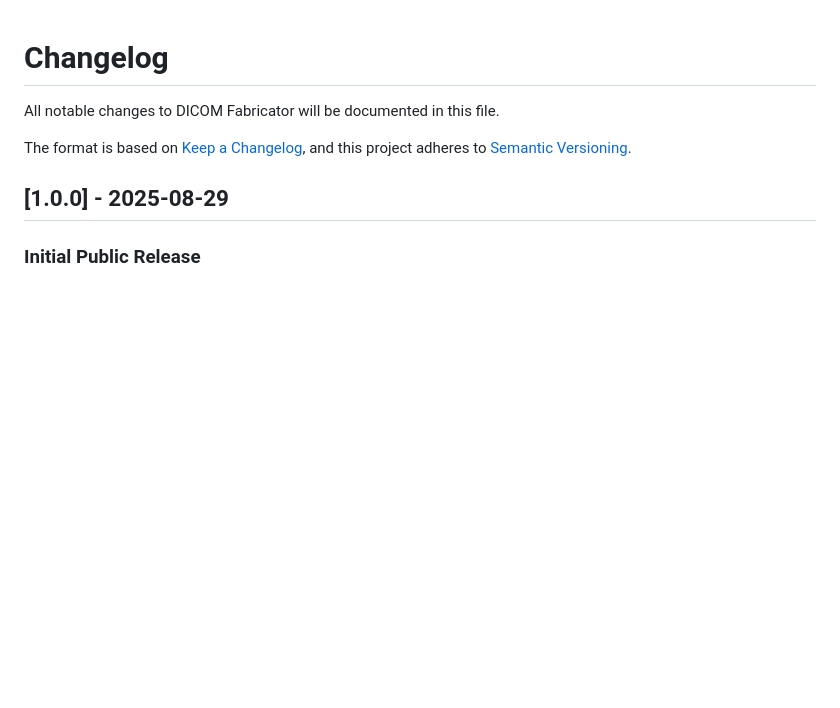
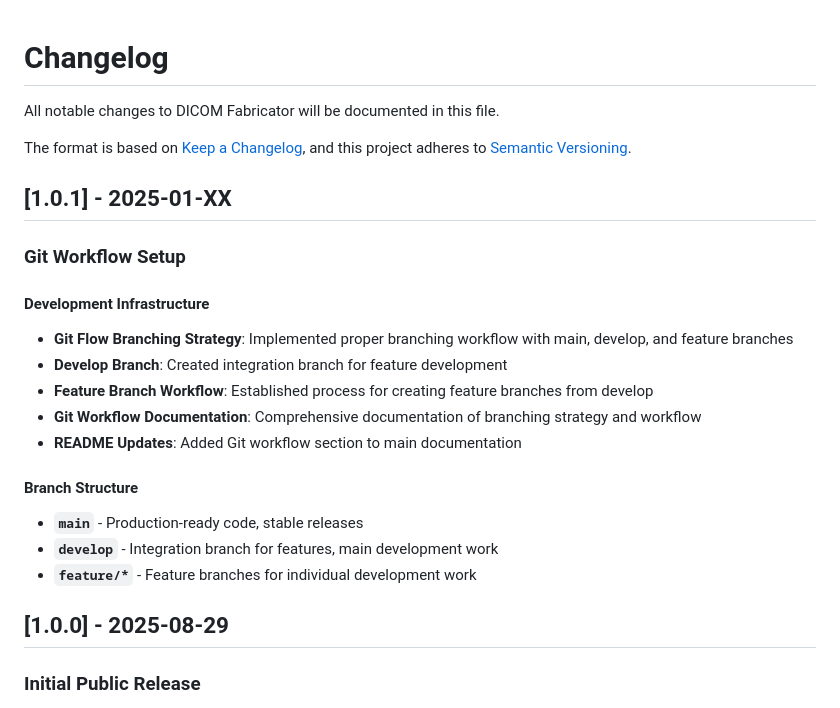
Before and after one commit to flatmapit/dicom-fabricator, a Markdown page: CHANGELOG.md, the part around the change. Drawn GitHub-style; blank space fills up the shorter version.

```diff
--- a/CHANGELOG.md
+++ b/CHANGELOG.md
@@ -4,6 +4,22 @@ All notable changes to DICOM Fabricator will be documented in this file.
 
 The format is based on [Keep a Changelog](https://keepachangelog.com/en/1.0.0/),
 and this project adheres to [Semantic Versioning](https://semver.org/spec/v2.0.0.html).
+
+## [1.0.1] - 2025-01-XX
+
+### Git Workflow Setup
+
+#### Development Infrastructure
+- **Git Flow Branching Strategy**: Implemented proper branching workflow with main, develop, and feature branches
+- **Develop Branch**: Created integration branch for feature development
+- **Feature Branch Workflow**: Established process for creating feature branches from develop
+- **Git Workflow Documentation**: Comprehensive documentation of branching strategy and workflow
+- **README Updates**: Added Git workflow section to main documentation
+
+#### Branch Structure
+- **`main`** - Production-ready code, stable releases
+- **`develop`** - Integration branch for features, main development work
+- **`feature/*`** - Feature branches for individual development work
 
 ## [1.0.0] - 2025-08-29
 
```
Also changed, not shown: README.md (+36 -2 lines), docs/GIT_WORKFLOW.md (added, +167 -0 lines).
